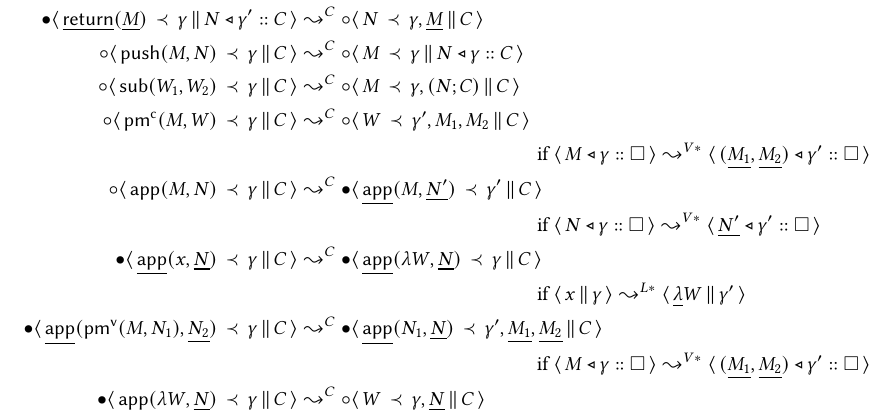
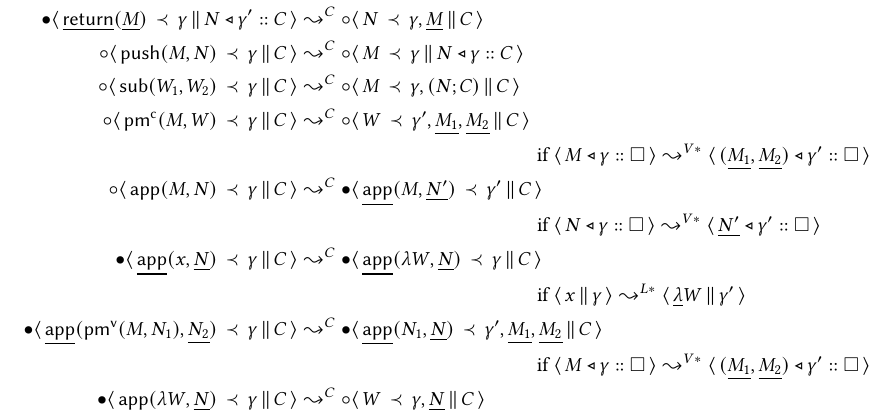
Before and after one commit to vikraman/inception, a LaTeX paper (notes/abstract-machine.tex): part of page 6 of 7, cut so that both start at the same text. Compiled offline with pdfLaTeX.

Commit message:
fixed typo

```diff
--- a/notes/abstract-machine.tex
+++ b/notes/abstract-machine.tex
@@ -392,7 +392,7 @@ The only halting state is: $\CSB{\underline{\RET}(\underline{M})}{\gamma}{\empty
   \CSB{\underline{\RET} (\underline{M})}{\gamma}{\cstack{N}{\gamma'}{C}} &\leadsto^C \CSA{N}{\gamma, \underline{M}}{C} \\
   \CSA{\PUSH (M, N)}{\gamma}{C} &\leadsto^C \CSA{M}{\gamma}{\cstack{N}{\gamma}{C}} \\
   \CSA{\SUB (W_1, W_2)}{\gamma}{C} &\leadsto^C \CSA{M}{\gamma , \cspair{N}{C}}{C} \\
-  \CSA{\PMC (M, W)}{\gamma}{C} &\leadsto^C \CSA{W}{\gamma' , M_1 , M_2}{C}\\ & \hspace{120pt} \text{if $\VS{\vstack{M}{\gamma}{\emptyvs}} \leadsto^{V*} \VS{\vstack{(\underline{M_1}, \underline{M_2})}{\gamma'}{\emptyvs}}$}  \\
+  \CSA{\PMC (M, W)}{\gamma}{C} &\leadsto^C \CSA{W}{\gamma' , \underline{M_1} , \underline{M_2}}{C}\\ & \hspace{120pt} \text{if $\VS{\vstack{M}{\gamma}{\emptyvs}} \leadsto^{V*} \VS{\vstack{(\underline{M_1}, \underline{M_2})}{\gamma'}{\emptyvs}}$}  \\
   \CSA{\APP (M , N)}{\gamma}{C} &\leadsto^C \CSB{\underline{\APP} (M , \underline{N'})}{\gamma'}{C}\\ & \hspace{120pt} \text{if $\VS{\vstack{N}{\gamma}{\emptyvs}} \leadsto^{V*} \VS{\vstack{\underline{N'}}{\gamma'}{\emptyvs}}$} \\
   \CSB{\underline{\APP} (x , \underline{N})}{\gamma}{C} &\leadsto^C \CSB{\underline{\APP} (\lambda W , \underline{N})}{\gamma}{C}\\ & \hspace{120pt} \text{if $\LS{x}{\gamma} \leadsto^{L*} \LS{\underline{\lambda} W}{\gamma'}$}  \\
   \CSB{\underline{\APP} (\PMV (M, N_1) , \underline{N_2})}{\gamma}{C} &\leadsto^C \CSB{\underline{\APP} (N_1 , \underline{N})}{\gamma' , \underline{M_1} , \underline{M_2}}{C}\\ & \hspace{120pt} \text{if $\VS{\vstack{M}{\gamma}{\emptyvs}} \leadsto^{V*} \VS{\vstack{(\underline{M_1} , \underline{M_2})}{\gamma'}{\emptyvs}}$}  \\
```
